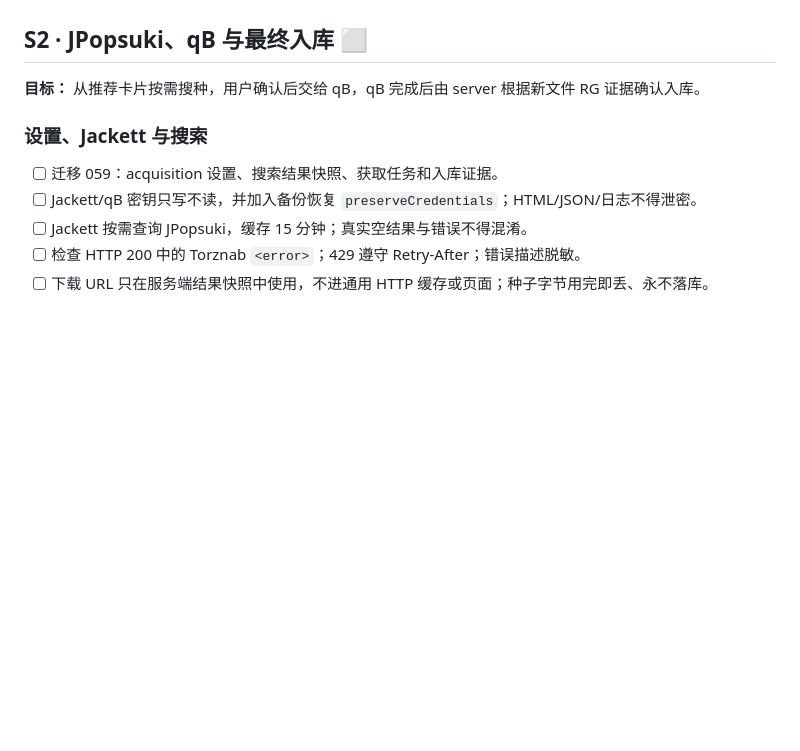
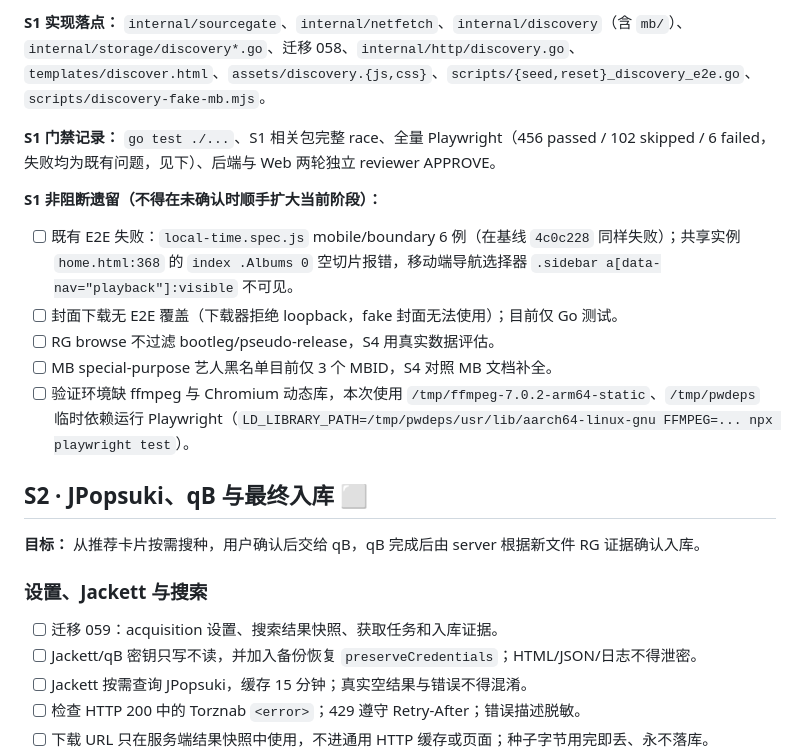
Before and after one commit to lux032/032music-server, a Markdown page: docs/discovery-task-list.md, the part around one of its changes. GitHub-like rendering; blank space fills up the shorter version.

```diff
--- a/docs/discovery-task-list.md
+++ b/docs/discovery-task-list.md
@@ -80,3 +94,14 @@
+**S1 实现落点：** `internal/sourcegate`、`internal/netfetch`、`internal/discovery`（含 `mb/`）、`internal/storage/discovery*.go`、迁移 058、`internal/http/discovery.go`、`templates/discover.html`、`assets/discovery.{js,css}`、`scripts/{seed,reset}_discovery_e2e.go`、`scripts/discovery-fake-mb.mjs`。
+
+**S1 门禁记录：** `go test ./...`、S1 相关包完整 race、全量 Playwright（456 passed / 102 skipped / 6 failed，失败均为既有问题，见下）、后端与 Web 两轮独立 reviewer APPROVE。
+
+**S1 非阻断遗留（不得在未确认时顺手扩大当前阶段）：**
+
+- [ ] 既有 E2E 失败：`local-time.spec.js` mobile/boundary 6 例（在基线 `4c0c228` 同样失败）；共享实例 `home.html:368` 的 `index .Albums 0` 空切片报错，移动端导航选择器 `.sidebar a[data-nav="playback"]:visible` 不可见。
+- [ ] 封面下载无 E2E 覆盖（下载器拒绝 loopback，fake 封面无法使用）；目前仅 Go 测试。
+- [ ] RG browse 不过滤 bootleg/pseudo-release，S4 用真实数据评估。
+- [ ] MB special-purpose 艺人黑名单目前仅 3 个 MBID，S4 对照 MB 文档补全。
+- [ ] 验证环境缺 ffmpeg 与 Chromium 动态库，本次使用 `/tmp/ffmpeg-7.0.2-arm64-static`、`/tmp/pwdeps` 临时依赖运行 Playwright（`LD_LIBRARY_PATH=/tmp/pwdeps/usr/lib/aarch64-linux-gnu FFMPEG=... npx playwright test`）。
 
 ## S2 · JPopsuki、qB 与最终入库 ⬜
 
```
Also changed, not shown: other parts of docs/discovery-task-list.md (+38 -24 lines).
